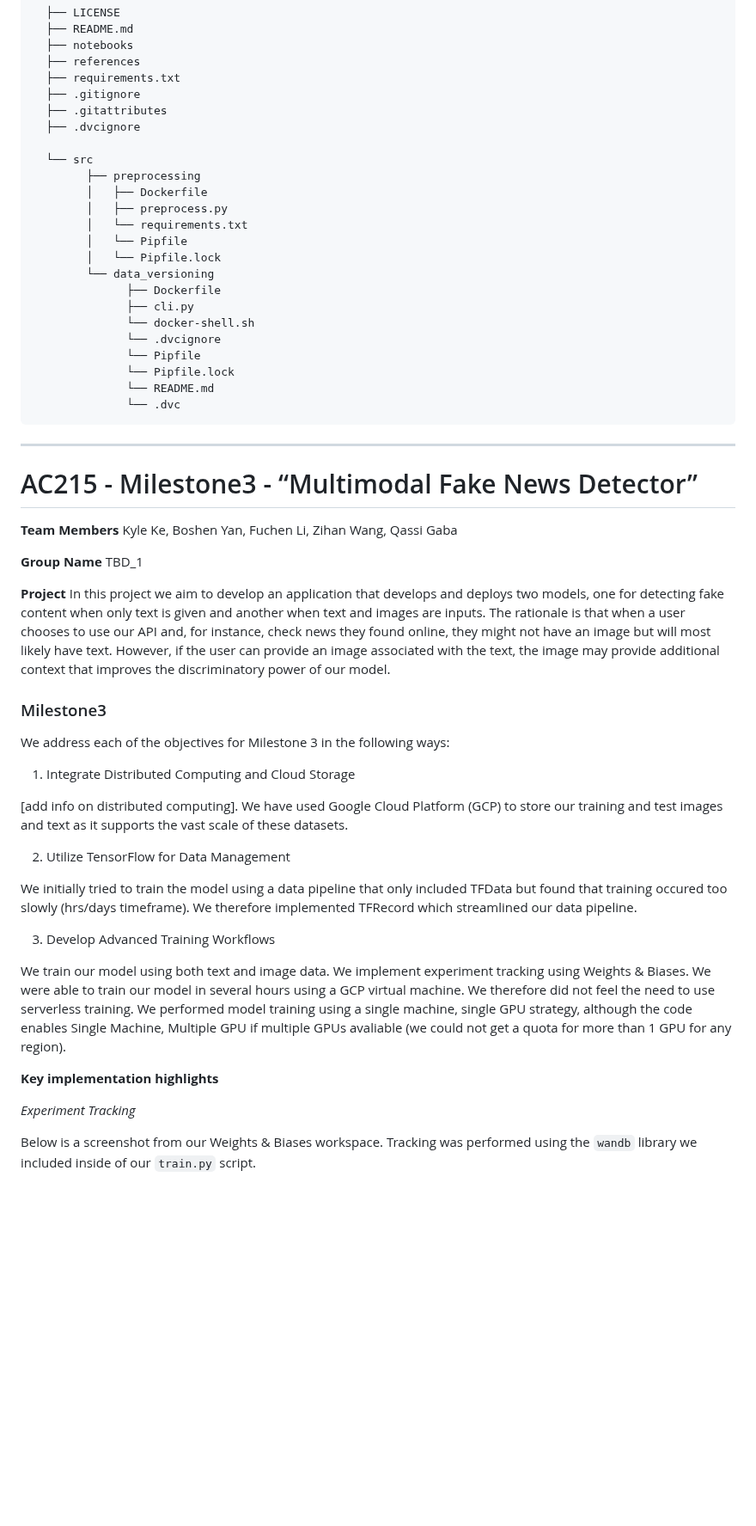
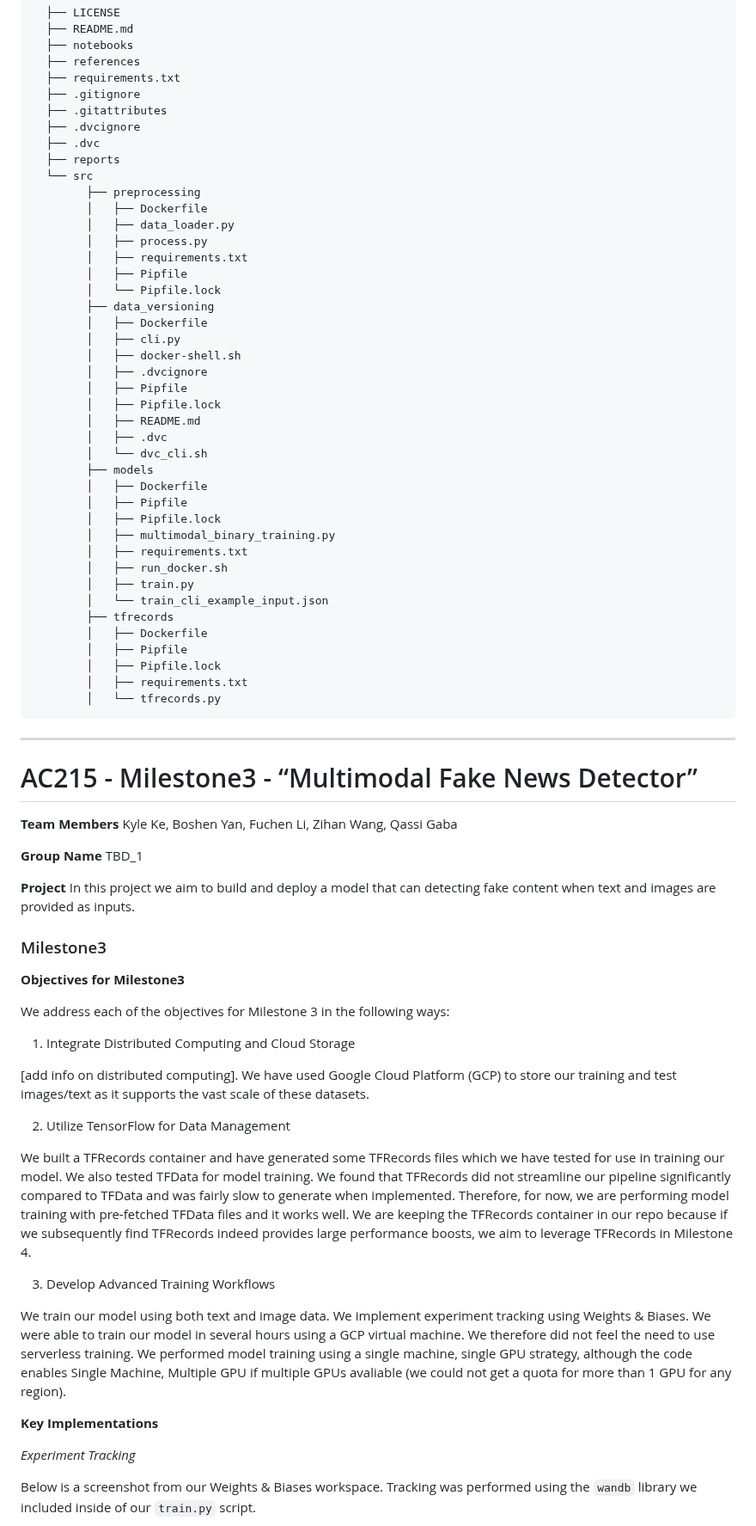
Before and after one commit to AndyWangSFU/AC215_TBD_1, a Markdown page: README.md, the part around the change. Shown at 86% size. GitHub-like rendering; blank space fills up the shorter version.

```diff
--- a/README.md
+++ b/README.md
@@ -13,25 +13,41 @@ Project Organization
       ├── .gitignore
       ├── .gitattributes
       ├── .dvcignore
-
+      ├── .dvc
+      ├── reports
       └── src
             ├── preprocessing
             │   ├── Dockerfile
-            │   ├── preprocess.py
-            │   └── requirements.txt
-            │   └── Pipfile
+            │   ├── data_loader.py
+            │   ├── process.py
+            │   ├── requirements.txt
+            │   ├── Pipfile
             │   └── Pipfile.lock
-            └── data_versioning
-                  ├── Dockerfile
-                  ├── cli.py
-                  └── docker-shell.sh
-                  └── .dvcignore
-                  └── Pipfile
-                  └── Pipfile.lock
-                  └── README.md
-                  └── .dvc
-
-
+            ├── data_versioning
+            │   ├── Dockerfile
+            │   ├── cli.py
+            │   ├── docker-shell.sh
+            │   ├── .dvcignore
+            │   ├── Pipfile
+            │   ├── Pipfile.lock
+            │   ├── README.md
+            │   ├── .dvc
+            │   └── dvc_cli.sh
+            ├── models
+            │   ├── Dockerfile
+            │   ├── Pipfile
+            │   ├── Pipfile.lock
+            │   ├── multimodal_binary_training.py
+            │   ├── requirements.txt
+            │   ├── run_docker.sh
+            │   ├── train.py
+            │   └── train_cli_example_input.json
+            ├── tfrecords
+            │   ├── Dockerfile
+            │   ├── Pipfile
+            │   ├── Pipfile.lock
+            │   ├── requirements.txt
+            │   └── tfrecords.py
 
 
 --------
@@ -44,26 +60,28 @@ Kyle Ke, Boshen Yan, Fuchen Li, Zihan Wang, Qassi Gaba
 TBD_1
 
 **Project**
-In this project we aim to develop an application that develops and deploys two models, one for detecting fake content when only text is given and another when text and images are inputs. The rationale is that when a user chooses to use our API and, for instance, check news they found online, they might not have an image but will most likely have text. However, if the user can provide an image associated with the text, the image may provide additional context that improves the discriminatory power of our model.
+In this project we aim to build and deploy a model that can detecting fake content when text and images are provided as inputs.
 
 ### Milestone3
+
+**Objectives for Milestone3**
 
 We address each of the objectives for Milestone 3 in the following ways:
 
 1. Integrate Distributed Computing and Cloud Storage
 
-[add info on distributed computing]. We have used Google Cloud Platform (GCP) to store our training and test images and text as it supports the vast scale of these datasets.
+[add info on distributed computing]. We have used Google Cloud Platform (GCP) to store our training and test images/text as it supports the vast scale of these datasets.
 
 2. Utilize TensorFlow for Data Management
 
-We initially tried to train the model using a data pipeline that only included TFData but found that training occured too slowly (hrs/days timeframe). We therefore implemented TFRecord which streamlined our data pipeline.
+We built a TFRecords container and have generated some TFRecords files which we have tested for use in training our model. We also tested TFData for model training. We found that TFRecords did not streamline our pipeline significantly compared to TFData and was fairly slow to generate when implemented. Therefore, for now, we are performing model training with pre-fetched TFData files and it works well. We are keeping the TFRecords container in our repo because if we subsequently find TFRecords indeed provides large performance boosts, we aim to leverage TFRecords in Milestone 4.
 
 3. Develop Advanced Training Workflows
 
 We train our model using both text and image data. We implement experiment tracking using Weights & Biases. We were able to train our model in several hours using a GCP virtual machine. We therefore did not feel the need to use serverless training. We performed model training using a single machine, single GPU strategy, although the code enables Single Machine, Multiple GPU if multiple GPUs avaliable (we could not get a quota for more than 1 GPU for any region).
 
 
-**Key implementation highlights**
+**Key Implementations**
 
 *Experiment Tracking*
 
```
